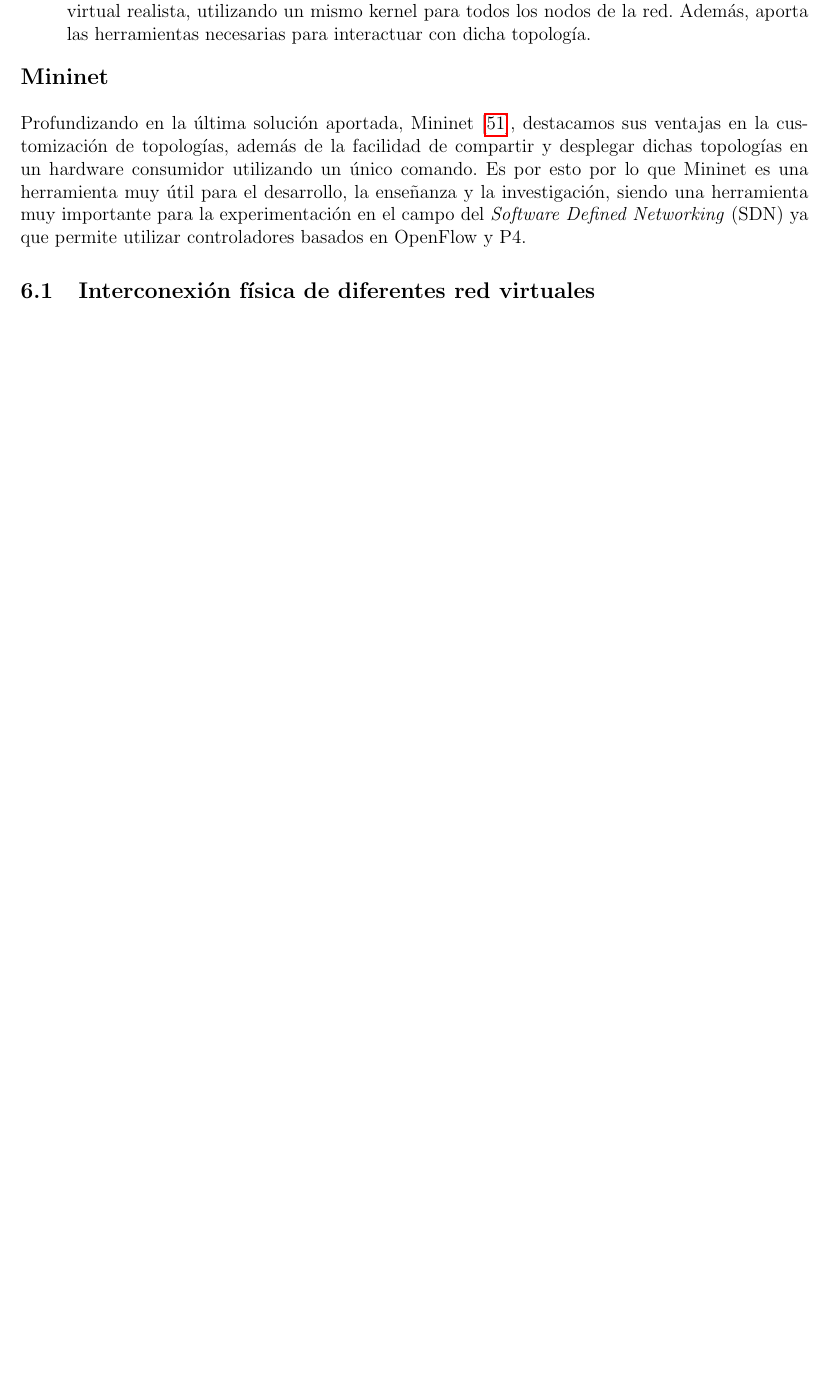
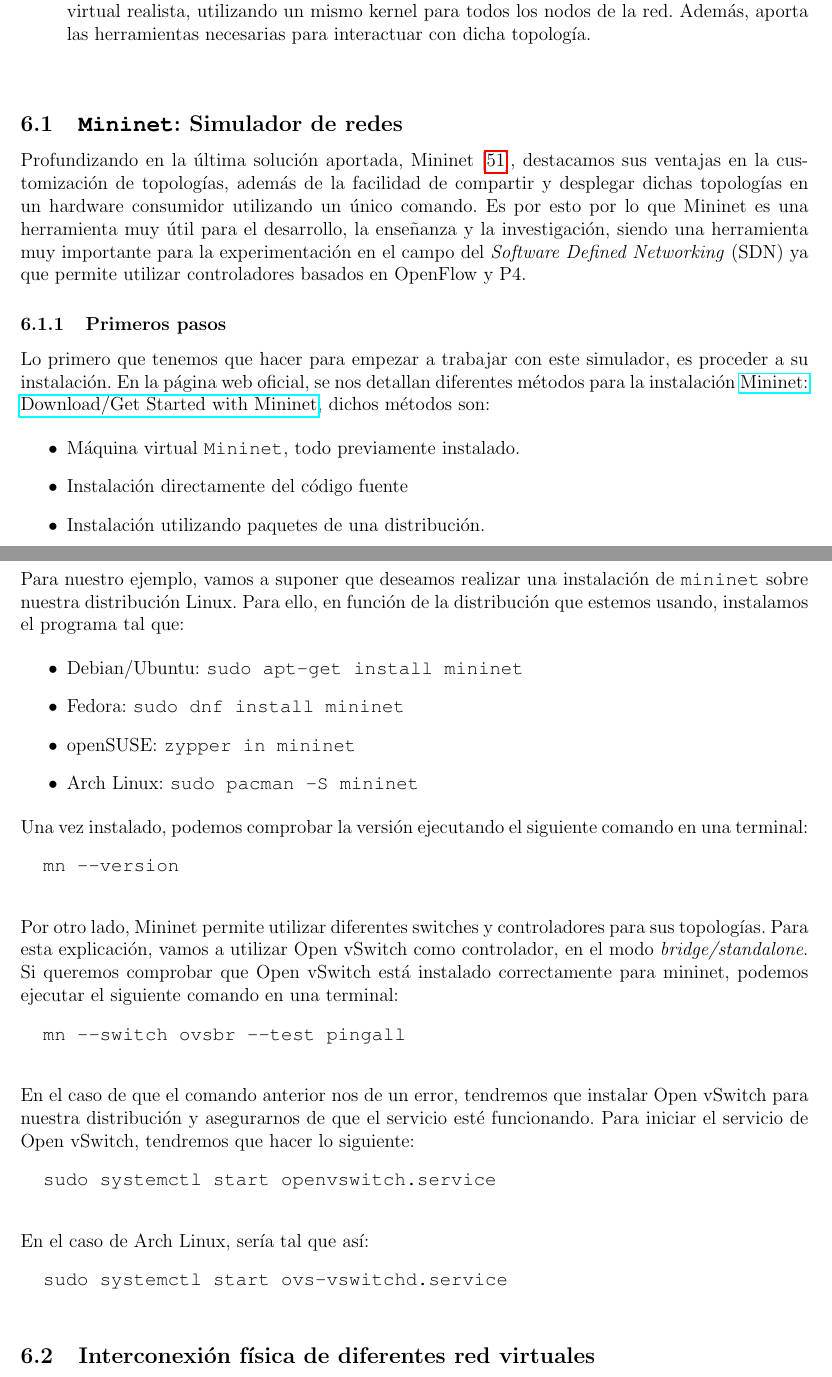
Before and after one commit to Raniita/lightweight-virtualization-nfv, a LaTeX document (memoria_namespaces/main.tex): part of page 81 of 90 before the commit and two parts of pages 81 and 82 of 91 after it, the two joined at a grey line, cut so that both start at the same text, the shorter picture padded with empty space. Compiled offline with pdfLaTeX.

Commit message:
feat: primeros pasos mininet

```diff
--- a/memoria_namespaces/main.tex
+++ b/memoria_namespaces/main.tex
@@ -2284,9 +2287,55 @@
 		\item Utilizar un simulador de red basado en ``namespaces'', dicho simulador se llama Mininet [\ref{bib: mininet home page}] y está creado en el lenguaje Python. El objetivo de este programa es el de crear una red virtual realista, utilizando un mismo kernel para todos los nodos de la red. Además, aporta las herramientas necesarias para interactuar con dicha topología.
 	\end{itemize}
 
-	\noindent \textbf{\large Mininet}\\
+	\vspace{10px}
+
+	%\noindent \textbf{\large Mininet}\\
+	\subsection{\texttt{Mininet}: Simulador de redes}
 
 	\noindent Profundizando en la última solución aportada, Mininet [\ref{bib: mininet home page}], destacamos sus ventajas en la customización de topologías, además de la facilidad de compartir y desplegar dichas topologías en un hardware consumidor utilizando un único comando. Es por esto por lo que Mininet es una herramienta muy útil para el desarrollo, la enseñanza y la investigación, siendo una herramienta muy importante para la experimentación en el campo del \textit{Software Defined Networking} (SDN) ya que permite utilizar controladores basados en OpenFlow y P4.
+
+	\subsubsection{Primeros pasos}
+	\noindent Lo primero que tenemos que hacer para empezar a trabajar con este simulador, es proceder a su instalación. En la página web oficial, se nos detallan diferentes métodos para la instalación \href{http://mininet.org/download/}{Mininet: Download/Get Started with Mininet}, dichos métodos son:
+
+	\begin{itemize}
+		\item Máquina virtual \texttt{Mininet}, todo previamente instalado.
+		\item Instalación directamente del código fuente
+		\item Instalación utilizando paquetes de una distribución.
+	\end{itemize}
+
+	\pagebreak
+
+	\noindent Para nuestro ejemplo, vamos a suponer que deseamos realizar una instalación de \texttt{mininet} sobre nuestra distribución Linux. Para ello, en función de la distribución que estemos usando, instalamos el programa tal que:
+
+	\begin{itemize}
+		\item Debian/Ubuntu: \texttt{sudo apt-get install mininet}
+		\item Fedora: \texttt{sudo dnf install mininet}
+		\item openSUSE: \texttt{zypper in mininet}
+		\item Arch Linux: \texttt{sudo pacman -S mininet}
+	\end{itemize}
+
+	\noindent Una vez instalado, podemos comprobar la versión ejecutando el siguiente comando en una terminal:
+	\begin{verbatim}
+		mn --version
+	\end{verbatim}
+
+	\noindent Por otro lado, Mininet permite utilizar diferentes switches y controladores para sus topologías. Para esta explicación, vamos a utilizar Open vSwitch como controlador, en el modo \textit{bridge/standalone}. Si queremos comprobar que Open vSwitch está instalado correctamente para mininet, podemos ejecutar el siguiente comando en una terminal:
+	\begin{verbatim}
+		mn --switch ovsbr --test pingall
+	\end{verbatim}
+
+	\noindent En el caso de que el comando anterior nos de un error, tendremos que instalar Open vSwitch para nuestra distribución y asegurarnos de que el servicio esté funcionando. Para iniciar el servicio de Open vSwitch, tendremos que hacer lo siguiente:
+	\begin{verbatim}
+		sudo systemctl start openvswitch.service
+	\end{verbatim}
+
+	\noindent En el caso de Arch Linux, sería tal que así:
+	\begin{verbatim}
+		sudo systemctl start ovs-vswitchd.service
+	\end{verbatim}
+
+	%% Ruta miniedit:
+	% /usr/lib/python3.10/site-packages/mininet/examples/miniedit.py
 
 	\subsection{Interconexión física de diferentes red virtuales}
 	\subsection{Evaluación de prestaciones}
```
Also changed, not shown: memoria_namespaces/main.pdf, memoria_namespaces/main.tex (9 more changed lines).
